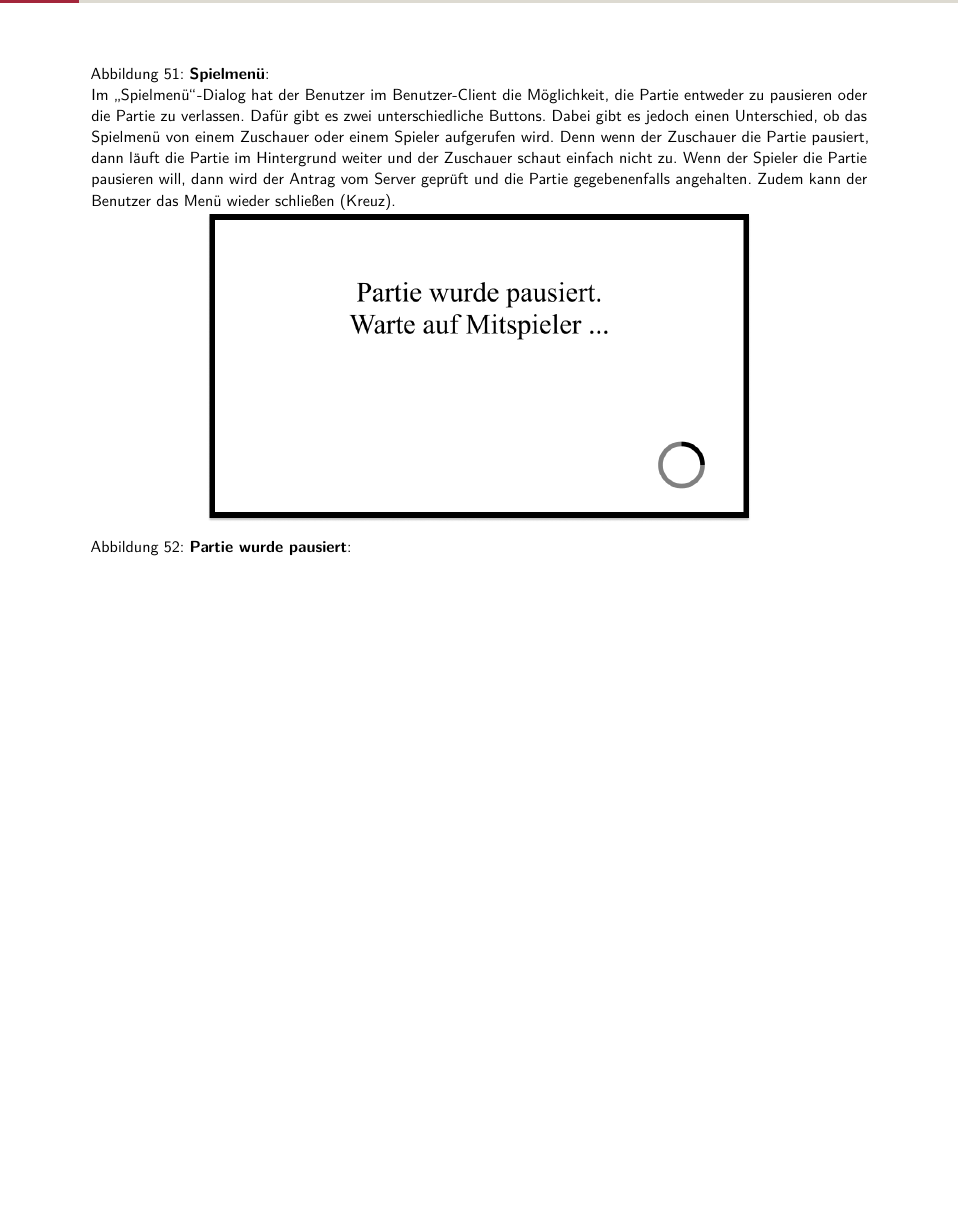
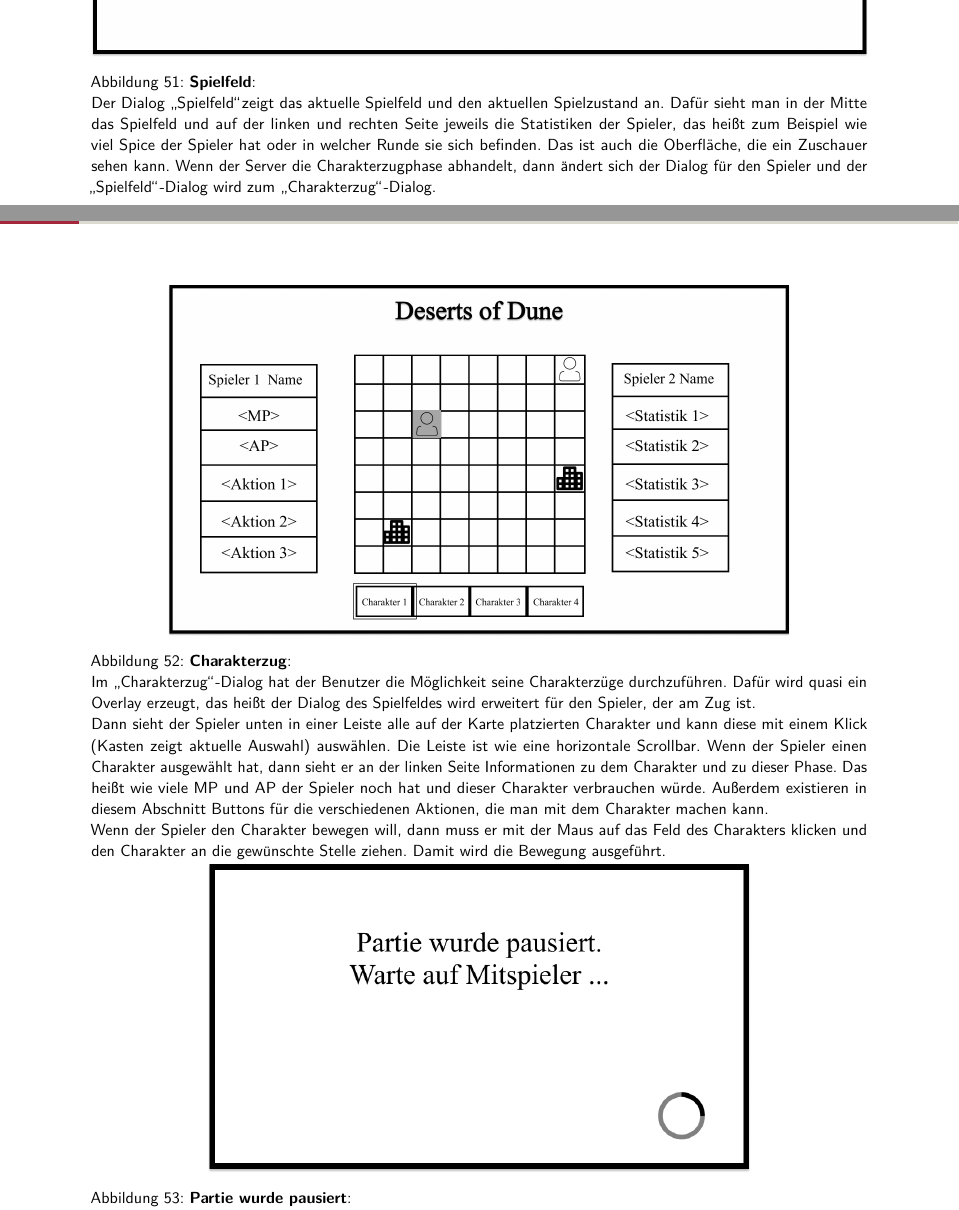
Before and after one commit to LeverageAlex/DuneRTS, a LaTeX document (Documentation/Requirement specification document/Pflichtenheft.tex): part of page 79 of 88 before the commit and two parts of pages 78 and 79 of 88 after it, the two joined at a grey line, cut so that both start at the same text, the shorter picture padded with empty space. The pictures show the PDF file Documentation/Requirement specification document/Pflichtenheft.pdf that the author committed with the source.

Commit message:
docs: added last mockups and utilization concepts to the requirements document

```diff
--- a/Documentation/Requirement specification document/Pflichtenheft.tex
+++ b/Documentation/Requirement specification document/Pflichtenheft.tex
@@ -1812,9 +1812,15 @@ bestätigt der Spieler seine Auswahl. Wenn der Nutzer über ein definiertes Zeit
 Der Nutzer kehrt dann in die Lobby zurück.
 }
 
-\includegraphics[width=0.8\textwidth]{images/Spielmenü}
-\captionof{figure}{\textbf{Spielmenü}:\\
-Im \glqq{}Spielmenü\grqq{}-Dialog hat der Benutzer im Benutzer-Client die Möglichkeit, die Partie entweder zu pausieren oder die Partie zu verlassen. Dafür gibt es zwei unterschiedliche Buttons. Dabei gibt es jedoch einen Unterschied, ob das Spielmenü von einem Zuschauer oder einem Spieler aufgerufen wird. Denn wenn der Zuschauer die Partie pausiert, dann läuft die Partie im Hintergrund weiter und der Zuschauer schaut einfach nicht zu. Wenn der Spieler die Partie pausieren will, dann wird der Antrag vom Server geprüft und die Partie gegebenenfalls angehalten. Zudem kann der Benutzer das Menü wieder schließen (Kreuz).
+
+\includegraphics[width=\textwidth]{images/Spielfeld}
+\captionof{figure}{\textbf{Spielfeld}:\\
+Der Dialog \glqq{}Spielfeld\grqq zeigt das aktuelle Spielfeld und den aktuellen Spielzustand an. Dafür sieht man in der Mitte das Spielfeld und auf der linken und rechten Seite jeweils die Statistiken der Spieler, das heißt zum Beispiel wie viel Spice der Spieler hat oder in welcher Runde sie sich befinden. Das ist auch die Oberfläche, die ein Zuschauer sehen kann. Wenn der Server die Charakterzugphase abhandelt, dann ändert sich der Dialog für den Spieler und der \glqq{}Spielfeld\grqq{}-Dialog wird zum \glqq{}Charakterzug\grqq{}-Dialog.
+}
+
+\includegraphics[width=0.8\textwidth]{images/Charakterzug}
+\captionof{figure}{\textbf{Charakterzug}:\\
+Im \glqq{}Charakterzug\grqq{}-Dialog hat der Benutzer die Möglichkeit seine Charakterzüge durchzuführen. Dafür wird quasi ein Overlay erzeugt, das heißt der Dialog des Spielfeldes wird erweitert für den Spieler, der am Zug ist. \\ Dann sieht der Spieler unten in einer Leiste alle auf der Karte platzierten Charakter und kann diese mit einem Klick (Kasten zeigt aktuelle Auswahl) auswählen. Die Leiste ist wie eine horizontale Scrollbar. Wenn der Spieler einen Charakter ausgewählt hat, dann sieht er an der linken Seite Informationen zu dem Charakter und zu dieser Phase. Das heißt wie viele MP und AP der Spieler noch hat und dieser Charakter verbrauchen würde. Außerdem existieren in diesem Abschnitt Buttons für die verschiedenen Aktionen, die man mit dem Charakter machen kann. \\ Wenn der Spieler den Charakter bewegen will, dann muss er mit der Maus auf das Feld des Charakters klicken und den Charakter an die gewünschte Stelle ziehen. Damit wird die Bewegung ausgeführt.
 }
 
 \includegraphics[width=0.7\textwidth]{images/Partie wurde pausiert}
```
Also changed, not shown: Documentation/Requirement specification document/Pflichtenheft.pdf, Documentation/Requirement specification document/images/Charakterzug.png (added), Documentation/Requirement specification document/images/Spielfeld.png (added), Documentation/Requirement specification document/Pflichtenheft.tex (2 more changed lines).
